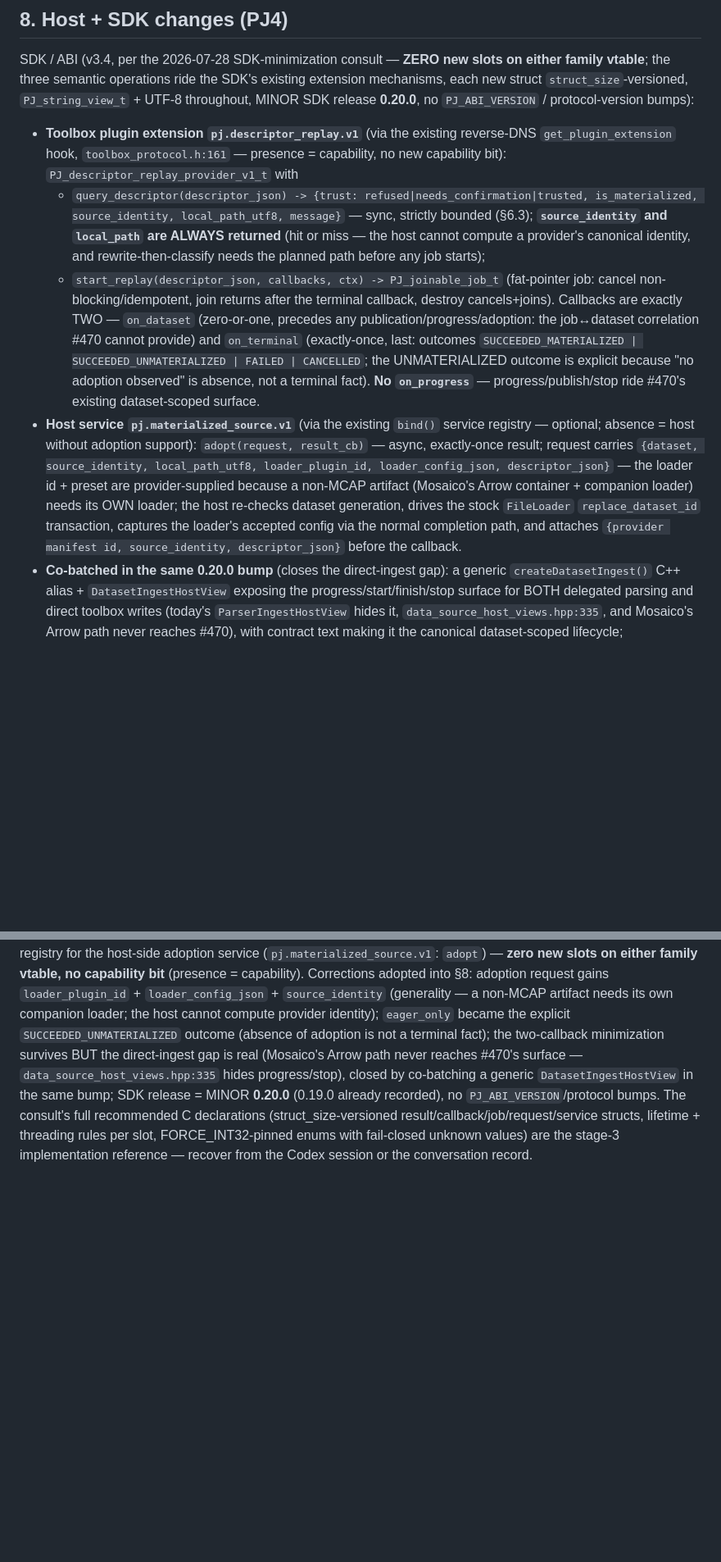
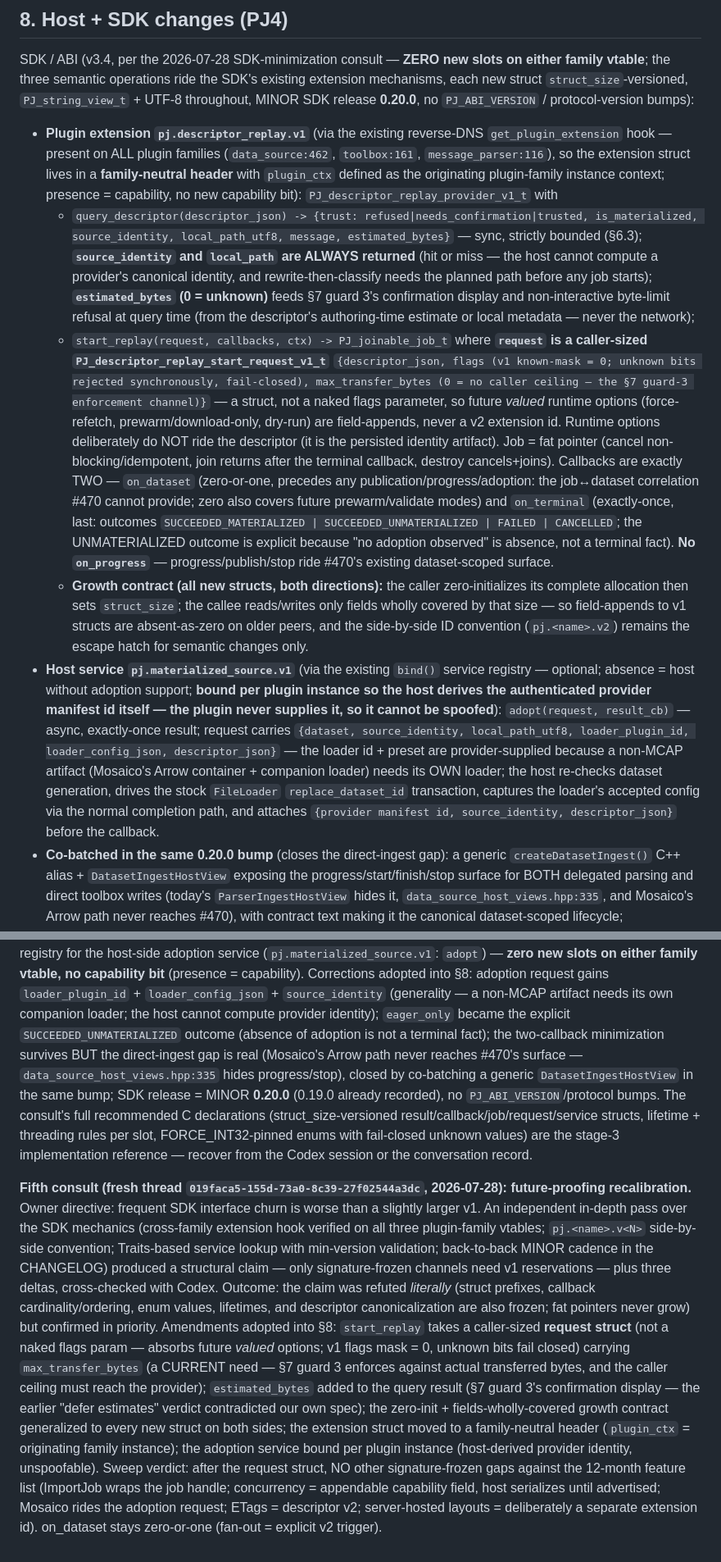
Before and after one commit to PlotJuggler/pj-mcap-server, a Markdown page: docs/canonical-layout-replay.md, 2 parts joined by grey strips. Shown at 82% size. GitHub-like rendering; blank space fills up the shorter version.

Commit message:
docs(layout-replay): v3.5 — future-proofing recalibration of the v1 replay ABI
Owner directive: interface churn beats surface minimalism. In-depth SDK
pass + fifth Codex consult. start_replay now takes a caller-sized
request struct (flags v1-mask=0 fail-closed + max_transfer_bytes — the
§7 guard-3 enforcement channel) instead of bare descriptor args;
estimated_bytes added to the query result (guard-3 display, was
wrongly deferred); zero-init + fields-wholly-covered growth contract on
every new struct; extension struct family-neutral (hook exists on all
three plugin families); adoption service bound per plugin instance so
the provider id is host-derived, unspoofable. Sweep: no remaining
signature-frozen gaps against the 12-month feature list.

Co-Authored-By: Claude Fable 5 <noreply@anthropic.com>

```diff
--- a/docs/canonical-layout-replay.md
+++ b/docs/canonical-layout-replay.md
@@ -371,30 +371,51 @@ family vtable**; the three semantic operations ride the SDK's existing extension
 each new struct `struct_size`-versioned, `PJ_string_view_t` + UTF-8 throughout, MINOR SDK
 release **0.20.0**, no `PJ_ABI_VERSION` / protocol-version bumps):
 
-- **Toolbox plugin extension `pj.descriptor_replay.v1`** (via the existing reverse-DNS
-  `get_plugin_extension` hook, `toolbox_protocol.h:161` — presence = capability, no new
-  capability bit): `PJ_descriptor_replay_provider_v1_t` with
+- **Plugin extension `pj.descriptor_replay.v1`** (via the existing reverse-DNS
+  `get_plugin_extension` hook — present on ALL plugin families (`data_source:462`,
+  `toolbox:161`, `message_parser:116`), so the extension struct lives in a
+  **family-neutral header** with `plugin_ctx` defined as the originating plugin-family
+  instance context; presence = capability, no new capability bit):
+  `PJ_descriptor_replay_provider_v1_t` with
   - `query_descriptor(descriptor_json) -> {trust: refused|needs_confirmation|trusted,
-    is_materialized, source_identity, local_path_utf8, message}` — sync, strictly bounded
-    (§6.3); **`source_identity` and `local_path` are ALWAYS returned** (hit or miss — the
-    host cannot compute a provider's canonical identity, and rewrite-then-classify needs
-    the planned path before any job starts);
-  - `start_replay(descriptor_json, callbacks, ctx) -> PJ_joinable_job_t` (fat-pointer job:
-    cancel non-blocking/idempotent, join returns after the terminal callback, destroy
-    cancels+joins). Callbacks are exactly TWO — `on_dataset` (zero-or-one, precedes any
-    publication/progress/adoption: the job↔dataset correlation #470 cannot provide) and
-    `on_terminal` (exactly-once, last: outcomes `SUCCEEDED_MATERIALIZED |
-    SUCCEEDED_UNMATERIALIZED | FAILED | CANCELLED`; the UNMATERIALIZED outcome is explicit
-    because "no adoption observed" is absence, not a terminal fact). **No `on_progress`** —
-    progress/publish/stop ride #470's existing dataset-scoped surface.
+    is_materialized, source_identity, local_path_utf8, message, estimated_bytes}` — sync,
+    strictly bounded (§6.3); **`source_identity` and `local_path` are ALWAYS returned**
+    (hit or miss — the host cannot compute a provider's canonical identity, and
+    rewrite-then-classify needs the planned path before any job starts);
+    **`estimated_bytes` (0 = unknown)** feeds §7 guard 3's confirmation display and
+    non-interactive byte-limit refusal at query time (from the descriptor's
+    authoring-time estimate or local metadata — never the network);
+  - `start_replay(request, callbacks, ctx) -> PJ_joinable_job_t` where **`request` is a
+    caller-sized `PJ_descriptor_replay_start_request_v1_t`** `{descriptor_json,
+    flags (v1 known-mask = 0; unknown bits rejected synchronously, fail-closed),
+    max_transfer_bytes (0 = no caller ceiling — the §7 guard-3 enforcement channel)}` —
+    a struct, not a naked flags parameter, so future *valued* runtime options
+    (force-refetch, prewarm/download-only, dry-run) are field-appends, never a v2
+    extension id. Runtime options deliberately do NOT ride the descriptor (it is the
+    persisted identity artifact). Job = fat pointer (cancel non-blocking/idempotent,
+    join returns after the terminal callback, destroy cancels+joins). Callbacks are
+    exactly TWO — `on_dataset` (zero-or-one, precedes any publication/progress/adoption:
+    the job↔dataset correlation #470 cannot provide; zero also covers future
+    prewarm/validate modes) and `on_terminal` (exactly-once, last: outcomes
+    `SUCCEEDED_MATERIALIZED | SUCCEEDED_UNMATERIALIZED | FAILED | CANCELLED`; the
+    UNMATERIALIZED outcome is explicit because "no adoption observed" is absence, not a
+    terminal fact). **No `on_progress`** — progress/publish/stop ride #470's existing
+    dataset-scoped surface.
+  - **Growth contract (all new structs, both directions):** the caller zero-initializes
+    its complete allocation then sets `struct_size`; the callee reads/writes only fields
+    wholly covered by that size — so field-appends to v1 structs are absent-as-zero on
+    older peers, and the side-by-side ID convention (`pj.<name>.v2`) remains the escape
+    hatch for semantic changes only.
 - **Host service `pj.materialized_source.v1`** (via the existing `bind()` service registry —
-  optional; absence = host without adoption support): `adopt(request, result_cb)` — async,
-  exactly-once result; request carries `{dataset, source_identity, local_path_utf8,
-  loader_plugin_id, loader_config_json, descriptor_json}` — the loader id + preset are
-  provider-supplied because a non-MCAP artifact (Mosaico's Arrow container + companion
-  loader) needs its OWN loader; the host re-checks dataset generation, drives the stock
-  `FileLoader` `replace_dataset_id` transaction, captures the loader's accepted config via
-  the normal completion path, and attaches `{provider manifest id, source_identity,
+  optional; absence = host without adoption support; **bound per plugin instance so the
+  host derives the authenticated provider manifest id itself — the plugin never supplies
+  it, so it cannot be spoofed**): `adopt(request, result_cb)` — async, exactly-once
+  result; request carries `{dataset, source_identity, local_path_utf8, loader_plugin_id,
+  loader_config_json, descriptor_json}` — the loader id + preset are provider-supplied
+  because a non-MCAP artifact (Mosaico's Arrow container + companion loader) needs its
+  OWN loader; the host re-checks dataset generation, drives the stock `FileLoader`
+  `replace_dataset_id` transaction, captures the loader's accepted config via the normal
+  completion path, and attaches `{provider manifest id, source_identity,
   descriptor_json}` before the callback.
 - **Co-batched in the same 0.20.0 bump** (closes the direct-ingest gap): a generic
   `createDatasetIngest()` C++ alias + `DatasetIngestHostView` exposing the
@@ -666,3 +687,28 @@ declarations (struct_size-versioned result/callback/job/request/service structs,
 lifetime + threading rules per slot, FORCE_INT32-pinned enums with fail-closed unknown
 values) are the stage-3 implementation reference — recover from the Codex session or the
 conversation record.
+
+**Fifth consult (fresh thread `019faca5-155d-73a0-8c39-27f02544a3dc`, 2026-07-28):
+future-proofing recalibration.** Owner directive: frequent SDK interface churn is worse
+than a slightly larger v1. An independent in-depth pass over the SDK mechanics
+(cross-family extension hook verified on all three plugin-family vtables; `pj.<name>.v<N>`
+side-by-side convention; Traits-based service lookup with min-version validation;
+back-to-back MINOR cadence in the CHANGELOG) produced a structural claim — only
+signature-frozen channels need v1 reservations — plus three deltas, cross-checked with
+Codex. Outcome: the claim was refuted *literally* (struct prefixes, callback
+cardinality/ordering, enum values, lifetimes, and descriptor canonicalization are also
+frozen; fat pointers never grow) but confirmed in priority. Amendments adopted into §8:
+`start_replay` takes a caller-sized **request struct** (not a naked flags param — absorbs
+future *valued* options; v1 flags mask = 0, unknown bits fail closed) carrying
+`max_transfer_bytes` (a CURRENT need — §7 guard 3 enforces against actual transferred
+bytes, and the caller ceiling must reach the provider); `estimated_bytes` added to the
+query result (§7 guard 3's confirmation display — the earlier "defer estimates" verdict
+contradicted our own spec); the zero-init + fields-wholly-covered growth contract
+generalized to every new struct on both sides; the extension struct moved to a
+family-neutral header (`plugin_ctx` = originating family instance); the adoption service
+bound per plugin instance (host-derived provider identity, unspoofable). Sweep verdict:
+after the request struct, NO other signature-frozen gaps against the 12-month feature
+list (ImportJob wraps the job handle; concurrency = appendable capability field, host
+serializes until advertised; Mosaico rides the adoption request; ETags = descriptor v2;
+server-hosted layouts = deliberately a separate extension id). on_dataset stays
+zero-or-one (fan-out = explicit v2 trigger).
```
Also changed, not shown: other parts of docs/canonical-layout-replay.md (+1 -1 lines).
